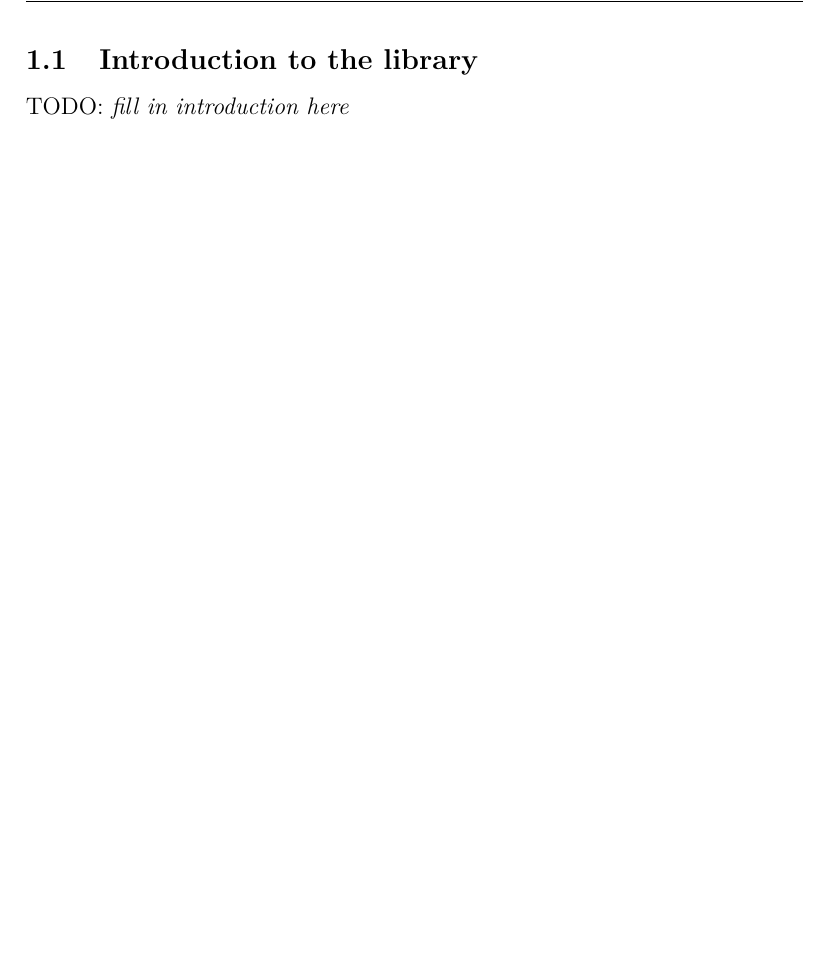
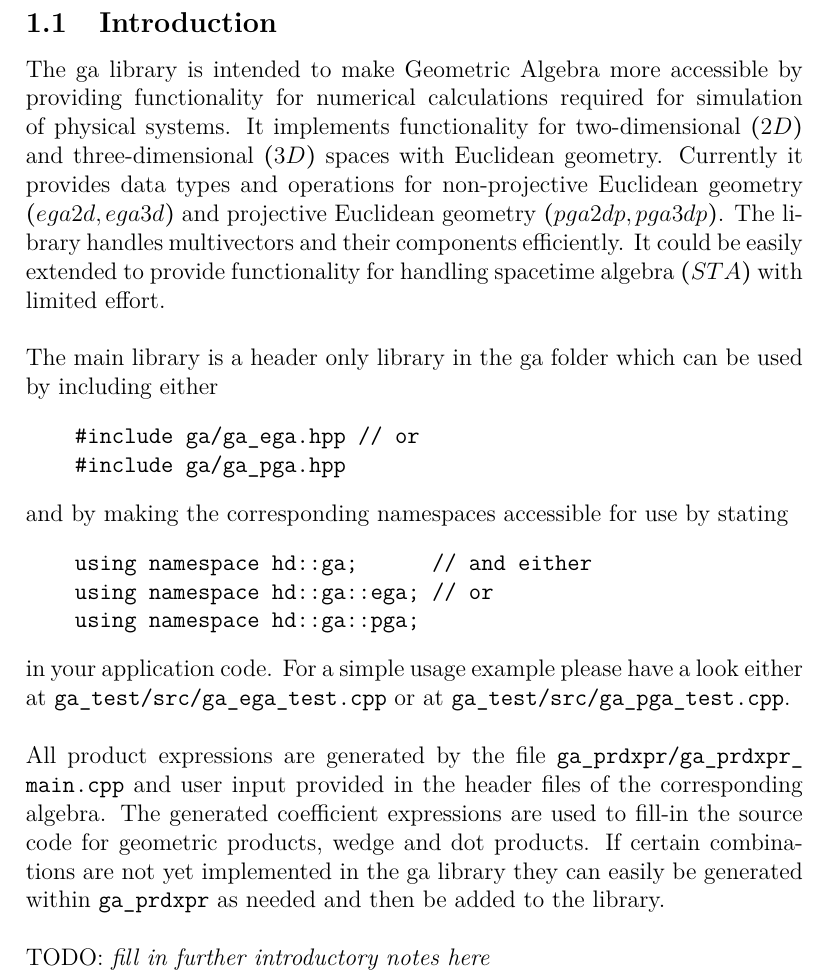
Before and after one commit to Daniel-G-W-Hug/ga, a LaTeX document (ga_docu/0_ga_docu.tex, which reads ga_docu/1_ga_intro.tex): part of page 2 of 4, cut so that both start at the same text, the shorter picture padded with empty space. Compiled offline with LaTeX, dvips and Ghostscript.

Commit message:
initial docu extended

```diff
--- a/ga_docu/1_ga_intro.tex
+++ b/ga_docu/1_ga_intro.tex
@@ -1,6 +1,38 @@
-\subsection{Introduction to the library}
+\subsection{Introduction}
+
+The ga library is intended to make Geometric Algebra more accessible by providing
+functionality for numerical calculations required for simulation of physical systems. It
+implements functionality for two-dimensional $(2D)$ and three-dimensional $(3D)$ spaces
+with Euclidean geometry. Currently it provides data types and operations for
+non-projective Euclidean geometry $(ega2d, ega3d)$ and projective Euclidean geometry
+$(pga2dp, pga3dp)$. The library handles multivectors and their components efficiently. It
+could be easily extended to provide functionality for handling spacetime algebra $(STA)$
+with limited effort. \\
+
+The main library is a header only library in the ga folder which can be used by including
+either
+\begin{verbatim}
+    #include ga/ga_ega.hpp // or
+    #include ga/ga_pga.hpp
+\end{verbatim}
+and by making the corresponding namespaces accessible for use by stating
+\begin{verbatim}
+    using namespace hd::ga;      // and either
+    using namespace hd::ga::ega; // or
+    using namespace hd::ga::pga;
+\end{verbatim}
+in your application code. For a simple usage example please have a look either at
+\path{ga_test/src/ga_ega_test.cpp} or at \path{ga_test/src/ga_pga_test.cpp}. \\
+
+All product expressions are generated by the file \path{ga_prdxpr/ga_prdxpr_main.cpp} and
+user input provided in the header files of the corresponding algebra. The generated
+coefficient expressions are used to fill-in the source code for geometric products, wedge
+and dot products. If certain combinations are not yet implemented in the ga library they
+can easily be generated within \path{ga_prdxpr} as needed and then be added to the
+library. \\
 
 
-TODO: \emph{fill in introduction here}
+
+TODO: \emph{fill in further introductory notes here}
 
 \newpage
```
Also changed, not shown: ga_docu/0_ga_docu.pdf, 4 other files.
